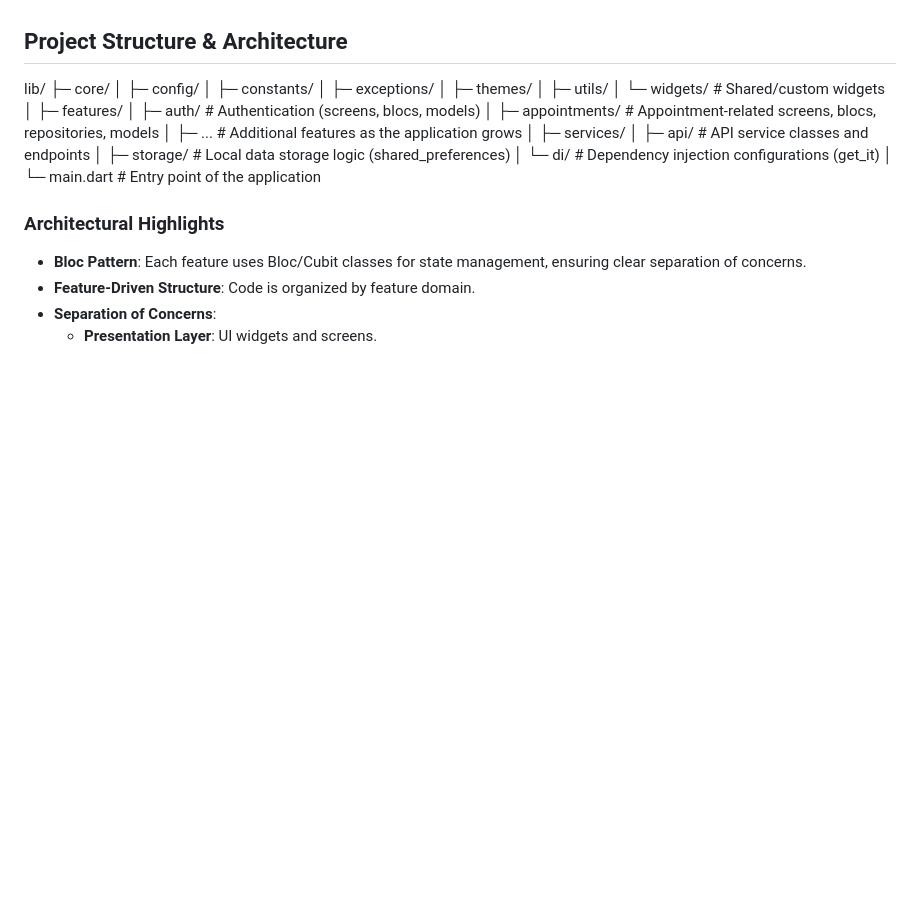
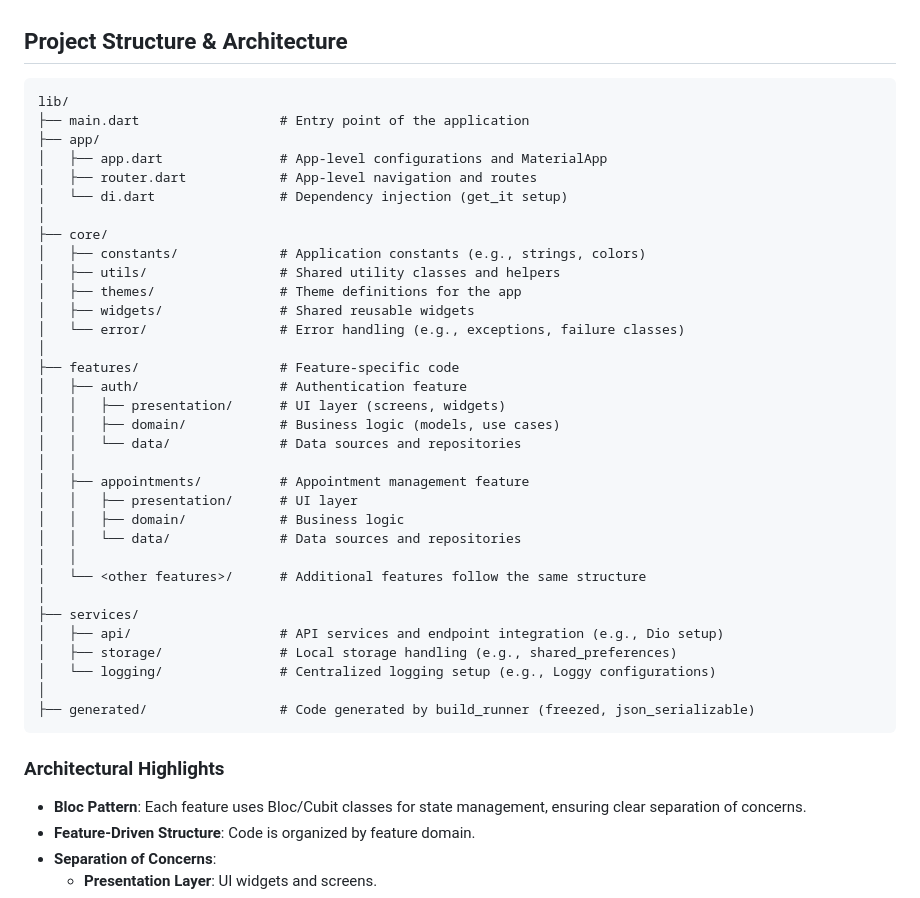
Before and after one commit to tayyipozr/randevium-app, a Markdown page: README.md, the part around the change. Rendered like a GitHub page; blank space fills up the shorter version.

````diff
--- a/README.md
+++ b/README.md
@@ -45,9 +45,41 @@ Randevium simplifies the appointment scheduling process for individuals, freelan
 - **Animations & UI Enhancements**: [Lottie](https://pub.dev/packages/lottie), [intl](https://pub.dev/packages/intl)
 
 ## Project Structure & Architecture
-lib/ ├─ core/ │ ├─ config/ │ ├─ constants/ │ ├─ exceptions/ │ ├─ themes/ │ ├─ utils/ │ └─ widgets/ # Shared/custom widgets │ ├─ features/ │ ├─ auth/ # Authentication (screens, blocs, models) │ ├─ appointments/ # Appointment-related screens, blocs, repositories, models │ ├─ ... # Additional features as the application grows │ ├─ services/ │ ├─ api/ # API service classes and endpoints │ ├─ storage/ # Local data storage logic (shared_preferences) │ └─ di/ # Dependency injection configurations (get_it) │ └─ main.dart # Entry point of the application
-
-
+```plaintext
+lib/
+├── main.dart                  # Entry point of the application
+├── app/
+│   ├── app.dart               # App-level configurations and MaterialApp
+│   ├── router.dart            # App-level navigation and routes
+│   └── di.dart                # Dependency injection (get_it setup)
+│
+├── core/
+│   ├── constants/             # Application constants (e.g., strings, colors)
+│   ├── utils/                 # Shared utility classes and helpers
+│   ├── themes/                # Theme definitions for the app
+│   ├── widgets/               # Shared reusable widgets
+│   └── error/                 # Error handling (e.g., exceptions, failure classes)
+│
+├── features/                  # Feature-specific code
+│   ├── auth/                  # Authentication feature
+│   │   ├── presentation/      # UI layer (screens, widgets)
+│   │   ├── domain/            # Business logic (models, use cases)
+│   │   └── data/              # Data sources and repositories
+│   │
+│   ├── appointments/          # Appointment management feature
+│   │   ├── presentation/      # UI layer
+│   │   ├── domain/            # Business logic
+│   │   └── data/              # Data sources and repositories
+│   │
+│   └── <other features>/      # Additional features follow the same structure
+│
+├── services/
+│   ├── api/                   # API services and endpoint integration (e.g., Dio setup)
+│   ├── storage/               # Local storage handling (e.g., shared_preferences)
+│   └── logging/               # Centralized logging setup (e.g., Loggy configurations)
+│
+├── generated/                 # Code generated by build_runner (freezed, json_serializable)
+```
 ### Architectural Highlights
 
 - **Bloc Pattern**: Each feature uses Bloc/Cubit classes for state management, ensuring clear separation of concerns.
````
